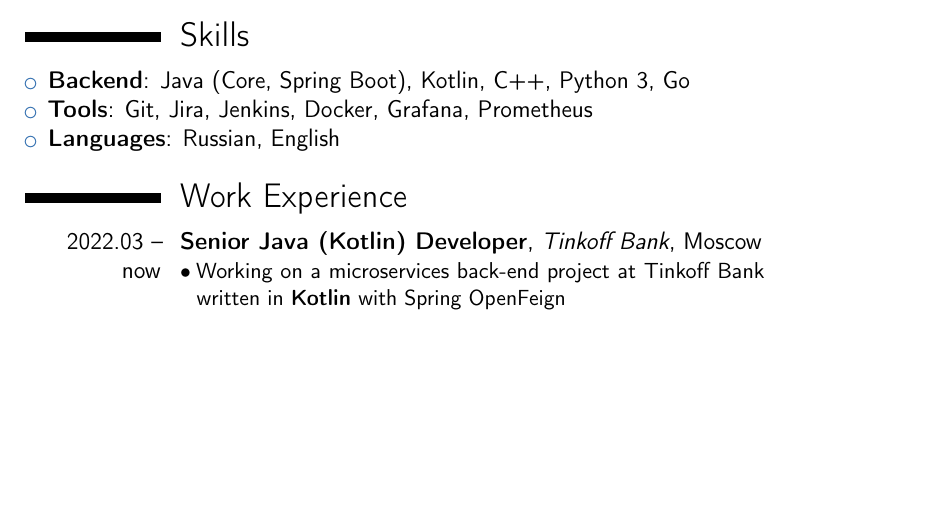
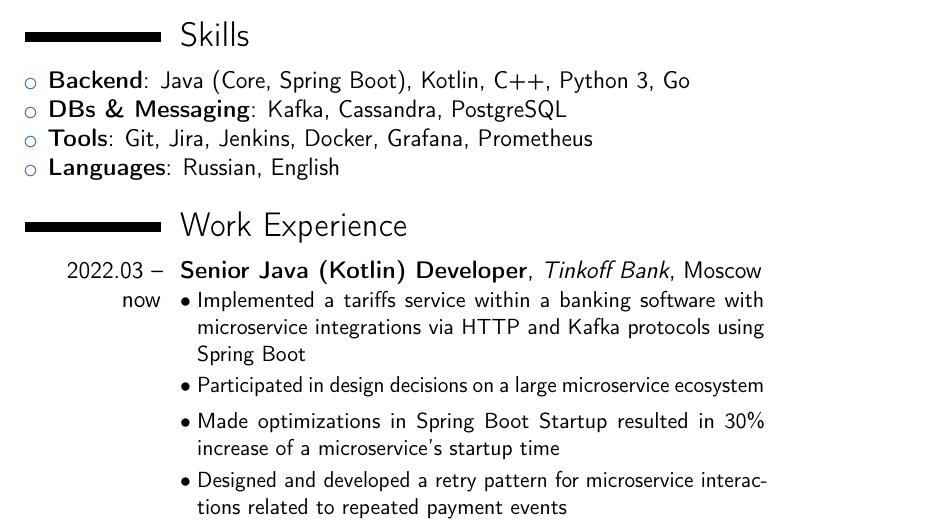
Before and after one commit to pashazz/cv, a LaTeX CV (cv_en.tex): part of page 1 of 3, cut so that both start at the same text, the shorter picture padded with empty space. Compiled offline with pdfLaTeX.

Commit message:
Update 1 - tinkoff

```diff
--- a/cv_en.tex
+++ b/cv_en.tex
@@ -71,14 +71,18 @@ Able to perform verbal communication in \textbf{Russian} and \textbf{English}.\\
 \section{Skills}
 \begin{itemize}
 \item \textbf{Backend}: Java (Core, Spring Boot), Kotlin,  C++, Python 3, Go
+\item \textbf{DBs \& Messaging}: Kafka, Cassandra, PostgreSQL
 \item \textbf{Tools}: Git, Jira, Jenkins, Docker, Grafana, Prometheus
 \item \textbf{Languages}: Russian, English
 \end{itemize}
 
 \section{Work Experience}
 \cventry{2022.03 \--- \\now}{Senior Java (Kotlin) Developer}{Tinkoff Bank}{Moscow}{}{
-  \mybitem{Working on a  microservices back-end project at Tinkoff Bank written in \textbf{Kotlin} with Spring OpenFeign}
-}
+  \mybitem{Implemented a tariffs service within a banking software with microservice integrations via HTTP and Kafka protocols using Spring Boot}
+  \mybitem{Participated in design decisions on a large microservice ecosystem}
+  \mybitem{Made optimizations in Spring Boot Startup resulted in 30\% increase of a microservice's startup time}
+  \mybitem{Designed and developed a retry pattern for microservice interactions related to repeated payment events}
+  }
 
 % \subsection{Vocational}
 \cventry{2020.03 \--- \\2022.01}{Middle Java Developer}{Sberbank}{Moscow}{}{
```
Also changed, not shown: cv_en.pdf.
